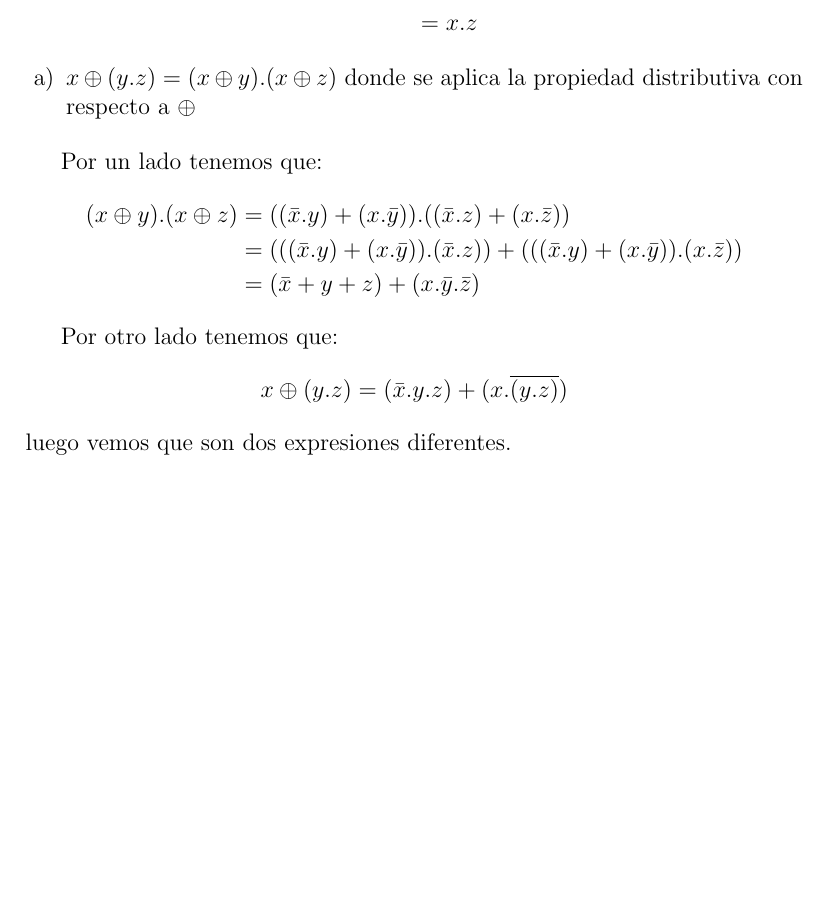
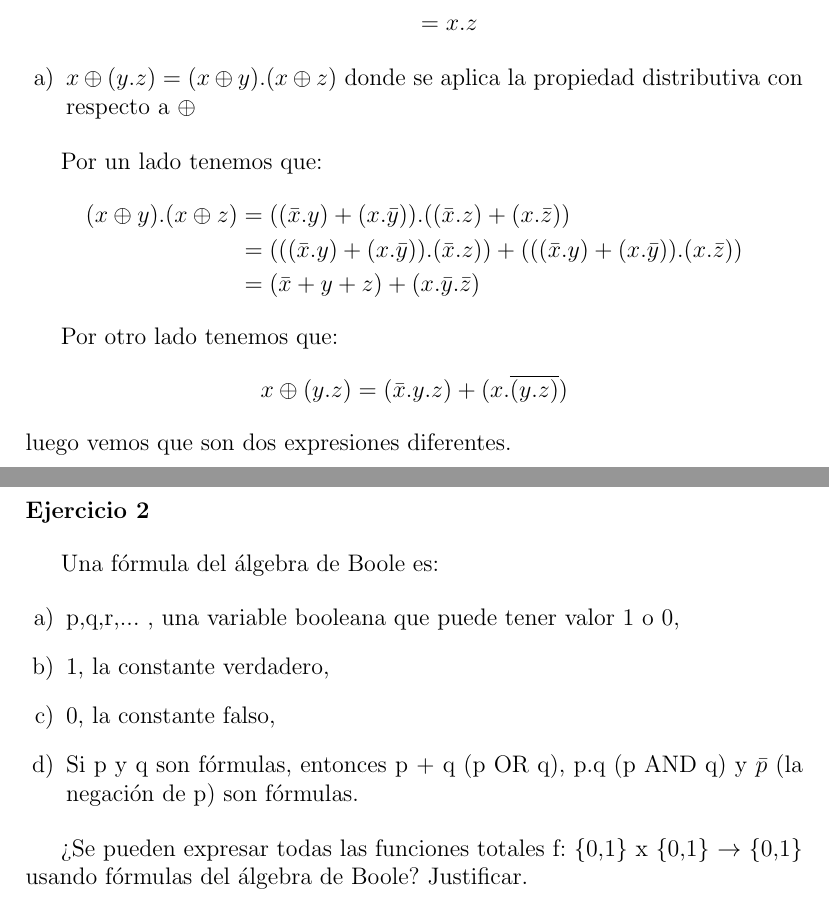
Before and after one commit to rlgarro/sd-fcen, a LaTeX paper (guia-2/sol.tex): part of page 2 of 2 before the commit and two parts of pages 2 and 3 of 3 after it, the two joined at a grey line, cut so that both start at the same text, the shorter picture padded with empty space. Compiled offline with pdfLaTeX.

Commit message:
punto 2 add enunciado

```diff
--- a/guia-2/sol.tex
+++ b/guia-2/sol.tex
@@ -78,5 +78,24 @@ Por otro lado tenemos que:
 \end{align*}
 luego vemos que son dos expresiones diferentes.
 
+\newpage
+
+% -------------------------
+% Ejercicio 2
+% -------------------------
+\section*{Ejercicio 2}
+\addcontentsline{toc}{section}{Ejercicio 2}
+\phantomsection
+
+Una fórmula del álgebra de Boole es:
+
+\begin{enumerate}[left=0pt, label=\alph*), leftmargin=*]
+	\item p,q,r,... , una variable booleana que puede tener valor 1 o 0,
+	\item 1, la constante verdadero,
+	\item 0, la constante falso,
+	\item Si p y q son fórmulas, entonces p + q (p OR q), p.q  (p AND q) y $\bar p$ (la negación de p) son fórmulas.
+\end{enumerate}
+
+¿Se pueden expresar todas las funciones totales f: \{0,1\} x \{0,1\} $\rightarrow$ \{0,1\} usando fórmulas del álgebra de Boole? Justificar.
 
 \end{document}
```
